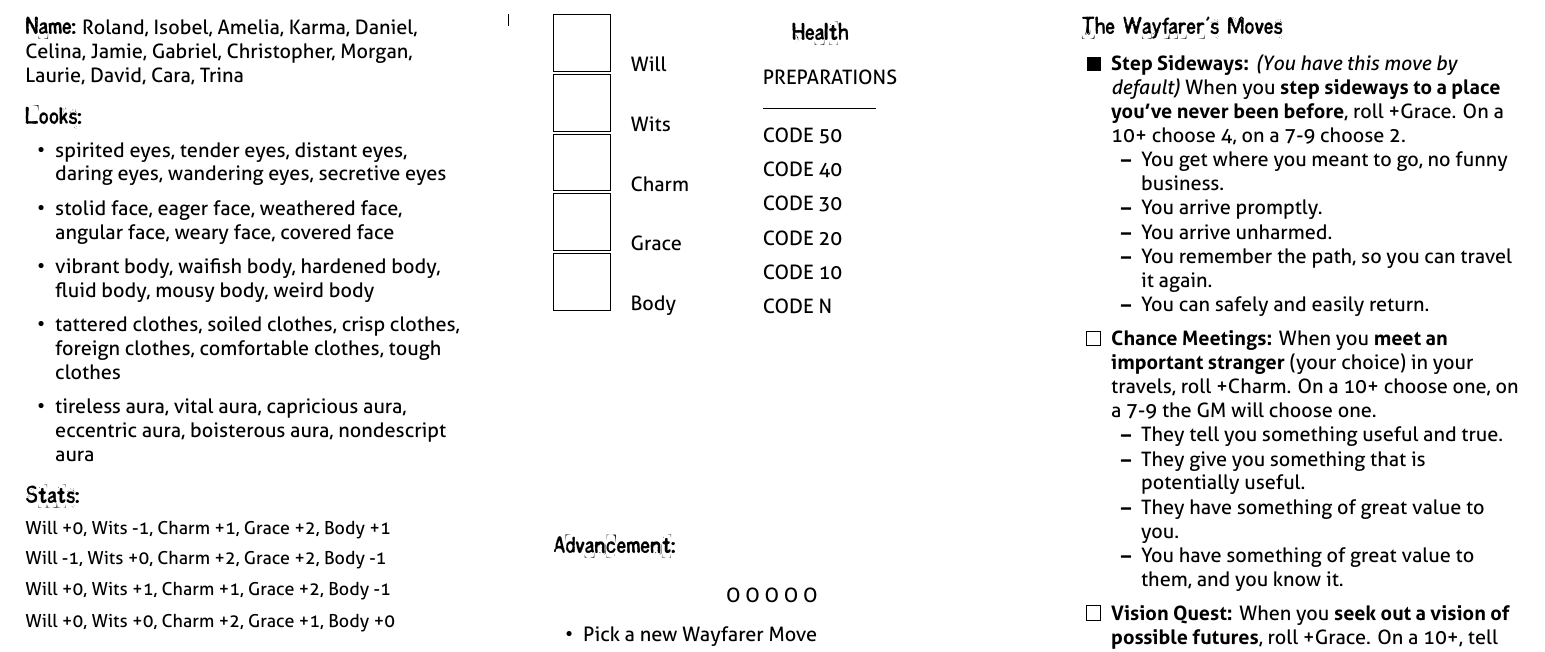
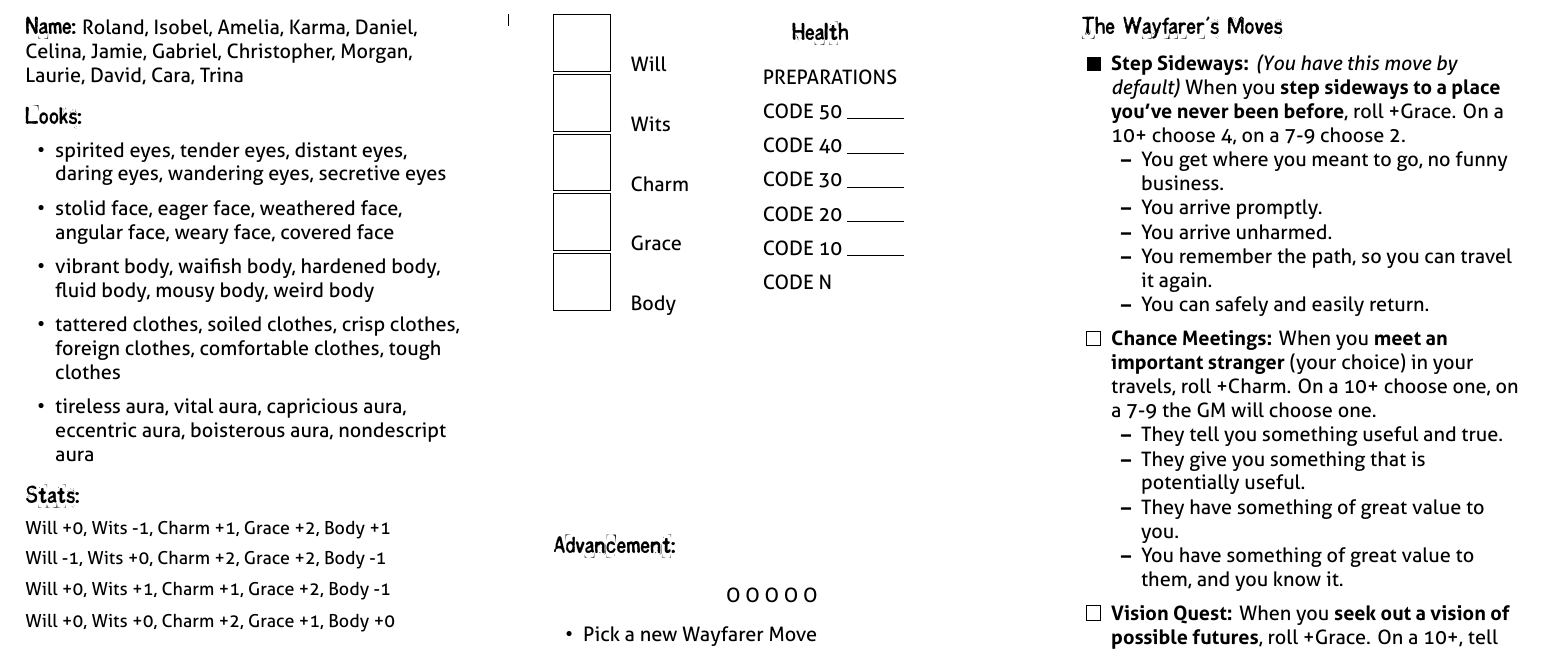
Before and after one commit to epw/consensus, a LaTeX document (wayfarer.tex, which reads playbook.tex): part of page 2 of 2, cut so that both start at the same text. Compiled offline with XeLaTeX.

Commit message:
Added blanks for health codes

```diff
--- a/playbook.tex
+++ b/playbook.tex
@@ -203,12 +203,11 @@
     \end{center}
     \begin{itemize}
     \item[] PREPARATIONS
-      \rule{2cm}{.05pt}
-    \item[] CODE 50
-    \item[] CODE 40
-    \item[] CODE 30
-    \item[] CODE 20
-    \item[] CODE 10
+    \item[] CODE 50 \rule{1cm}{.05pt}
+    \item[] CODE 40 \rule{1cm}{.05pt}
+    \item[] CODE 30 \rule{1cm}{.05pt}
+    \item[] CODE 20 \rule{1cm}{.05pt}
+    \item[] CODE 10 \rule{1cm}{.05pt}
     \item[] CODE N
     \end{itemize}
   \end{minipage}
```
Also changed, not shown: cabalist.pdf, guru.pdf, hedge_mage.pdf, inspired.pdf, pious.pdf, primordial.pdf, tech_adept.pdf, voiced.pdf, wayfarer.pdf.
